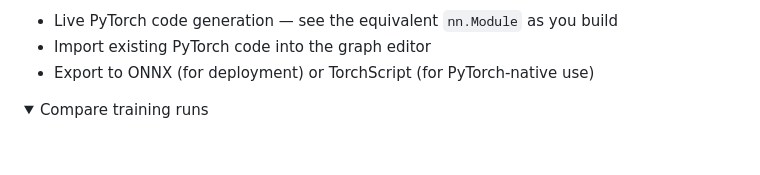
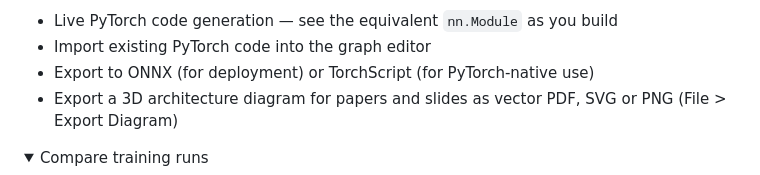
Before and after one commit to mdsunbeam/tensorbloom, a Markdown page: README.md, the part around the change. GitHub-like rendering; folded sections open; blank space fills up the shorter version.

```diff
--- a/README.md
+++ b/README.md
@@ -54,6 +54,7 @@ Build, train, and export PyTorch neural networks visually. Drag-and-drop layers,
 - Live PyTorch code generation — see the equivalent `nn.Module` as you build
 - Import existing PyTorch code into the graph editor
 - Export to ONNX (for deployment) or TorchScript (for PyTorch-native use)
+- Export a 3D architecture diagram for papers and slides as vector PDF, SVG or PNG (File > Export Diagram)
 
 <details>
 <summary>Compare training runs</summary>
```
Also changed, not shown: docs/guides/export.md (+27 -0 lines), docs/diagram-example.png (added), 7 other files.
